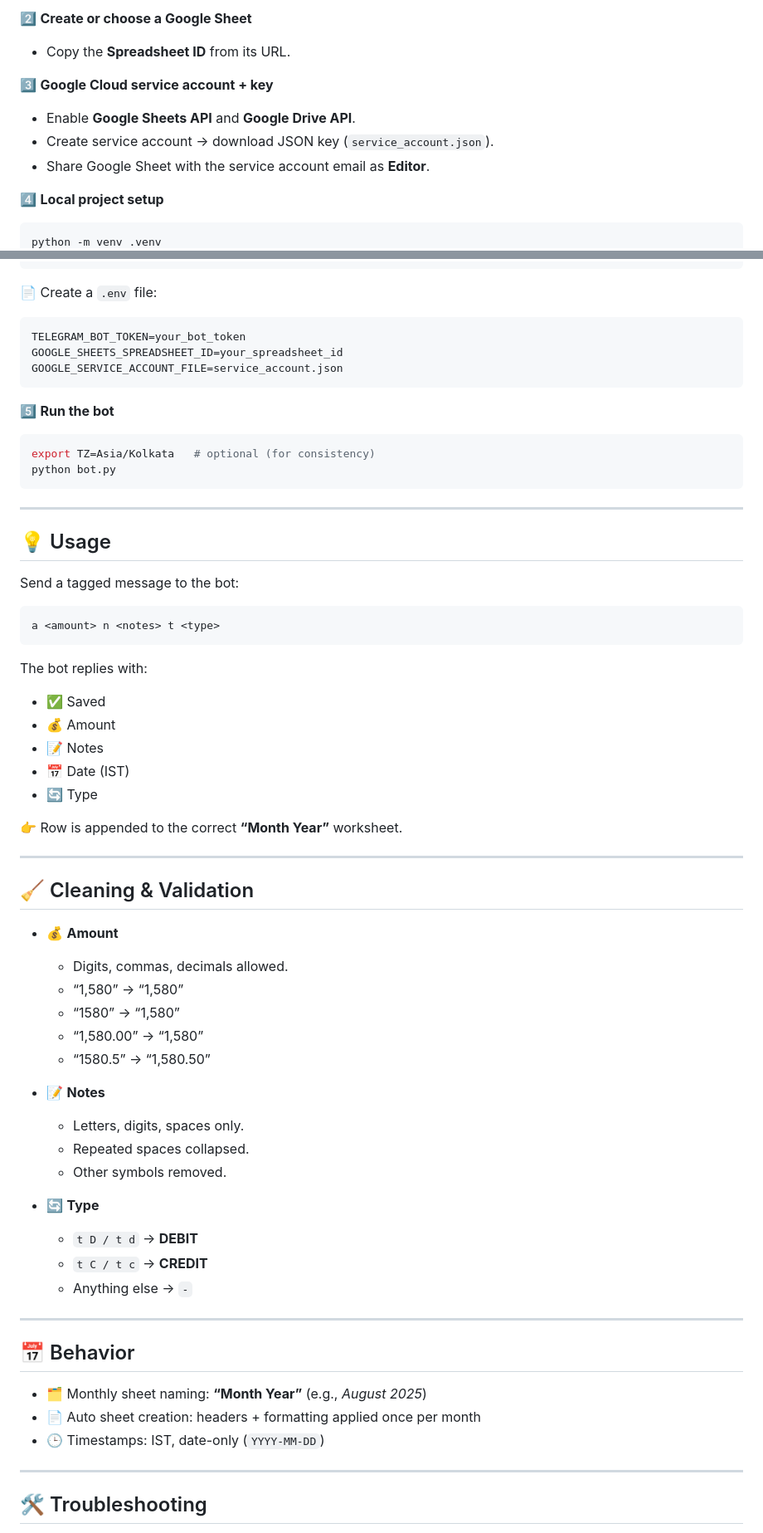
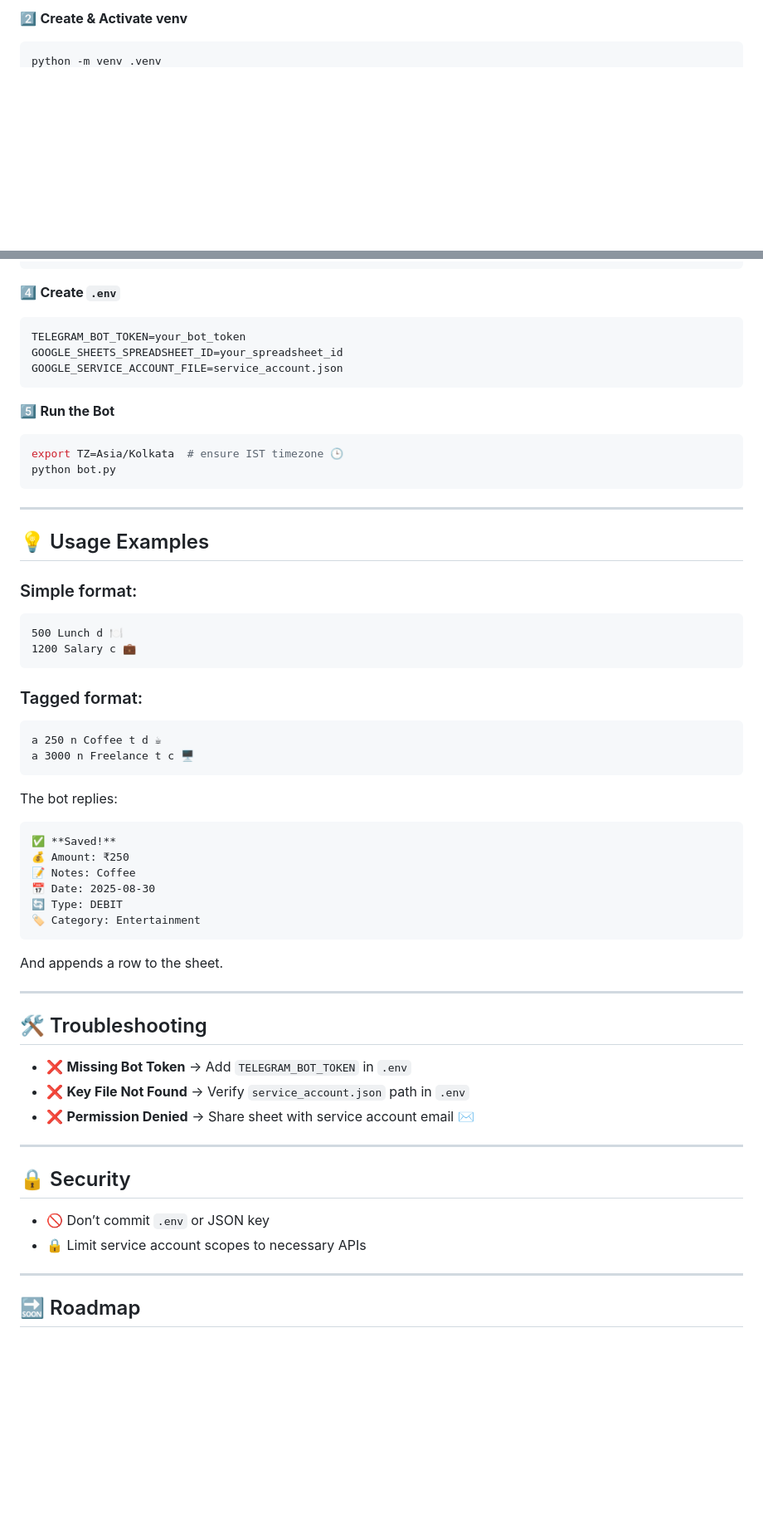
Before and after one commit to rmanir/ExpenseBot, a Markdown page: README.md, 2 parts joined by grey strips. Shown: that part at 83% size. GitHub-like rendering; blank space fills up the shorter version.

````diff
--- a/README.md
+++ b/README.md
@@ -68,12 +74,4 @@ Each row in the monthly sheet (e.g., **August 2025**) contains:
 
-2️⃣ **Create or choose a Google Sheet**
-- Copy the **Spreadsheet ID** from its URL.
-
-3️⃣ **Google Cloud service account + key**
-- Enable **Google Sheets API** and **Google Drive API**.
-- Create service account → download JSON key (`service_account.json`).
-- Share Google Sheet with the service account email as **Editor**.
-
-4️⃣ **Local project setup**
+2️⃣ **Create & Activate venv**
 ```bash
 python -m venv .venv
@@ -81,67 +84,62 @@
 pip install -r requirements.txt
 ```
 
-📄 Create a `.env` file:
-```dotenv
+4️⃣ **Create `.env`**
+```ini
 TELEGRAM_BOT_TOKEN=your_bot_token
 GOOGLE_SHEETS_SPREADSHEET_ID=your_spreadsheet_id
 GOOGLE_SERVICE_ACCOUNT_FILE=service_account.json
 ```
 
-5️⃣ **Run the bot**
+5️⃣ **Run the Bot**
 ```bash
-export TZ=Asia/Kolkata   # optional (for consistency)
+export TZ=Asia/Kolkata  # ensure IST timezone 🕒
 python bot.py
 ```
 
 ---
 
-## 💡 Usage
+## 💡 Usage Examples
 
-Send a tagged message to the bot:
+### Simple format:
 ```text
-a <amount> n <notes> t <type>
+500 Lunch d 🍽️
+1200 Salary c 💼
 ```
 
-The bot replies with:
-- ✅ Saved
-- 💰 Amount
-- 📝 Notes
-- 📅 Date (IST)
-- 🔄 Type
+### Tagged format:
+```text
+a 250 n Coffee t d ☕
+a 3000 n Freelance t c 🖥️
+```
 
-👉 Row is appended to the correct **“Month Year”** worksheet.
+The bot replies:
+```
+✅ **Saved!**
+💰 Amount: ₹250
+📝 Notes: Coffee
+📅 Date: 2025-08-30
+🔄 Type: DEBIT
+🏷️ Category: Entertainment
+```
+And appends a row to the sheet.
 
 ---
 
-## 🧹 Cleaning & Validation
+## 🛠️ Troubleshooting
 
-- 💰 **Amount**
-  - Digits, commas, decimals allowed.
-  - “1,580” → “1,580”
-  - “1580” → “1,580”
-  - “1,580.00” → “1,580”
-  - “1580.5” → “1,580.50”
-
-- 📝 **Notes**
-  - Letters, digits, spaces only.
-  - Repeated spaces collapsed.
-  - Other symbols removed.
-
-- 🔄 **Type**
-  - `t D / t d` → **DEBIT**
-  - `t C / t c` → **CREDIT**
-  - Anything else → `-`
+- ❌ **Missing Bot Token** → Add `TELEGRAM_BOT_TOKEN` in `.env`
+- ❌ **Key File Not Found** → Verify `service_account.json` path in `.env`
+- ❌ **Permission Denied** → Share sheet with service account email ✉️
 
 ---
 
-## 📅 Behavior
+## 🔒 Security
 
-- 🗂 Monthly sheet naming: **“Month Year”** (e.g., *August 2025*)
-- 📄 Auto sheet creation: headers + formatting applied once per month
-- 🕒 Timestamps: IST, date-only (`YYYY-MM-DD`)
+- 🚫 Don’t commit `.env` or JSON key
+- 🔒 Limit service account scopes to necessary APIs
 
 ---
 
-## 🛠 Troubleshooting
+## 🔜 Roadmap
 
````
Also changed, not shown: other parts of README.md (+56 -60 lines).
